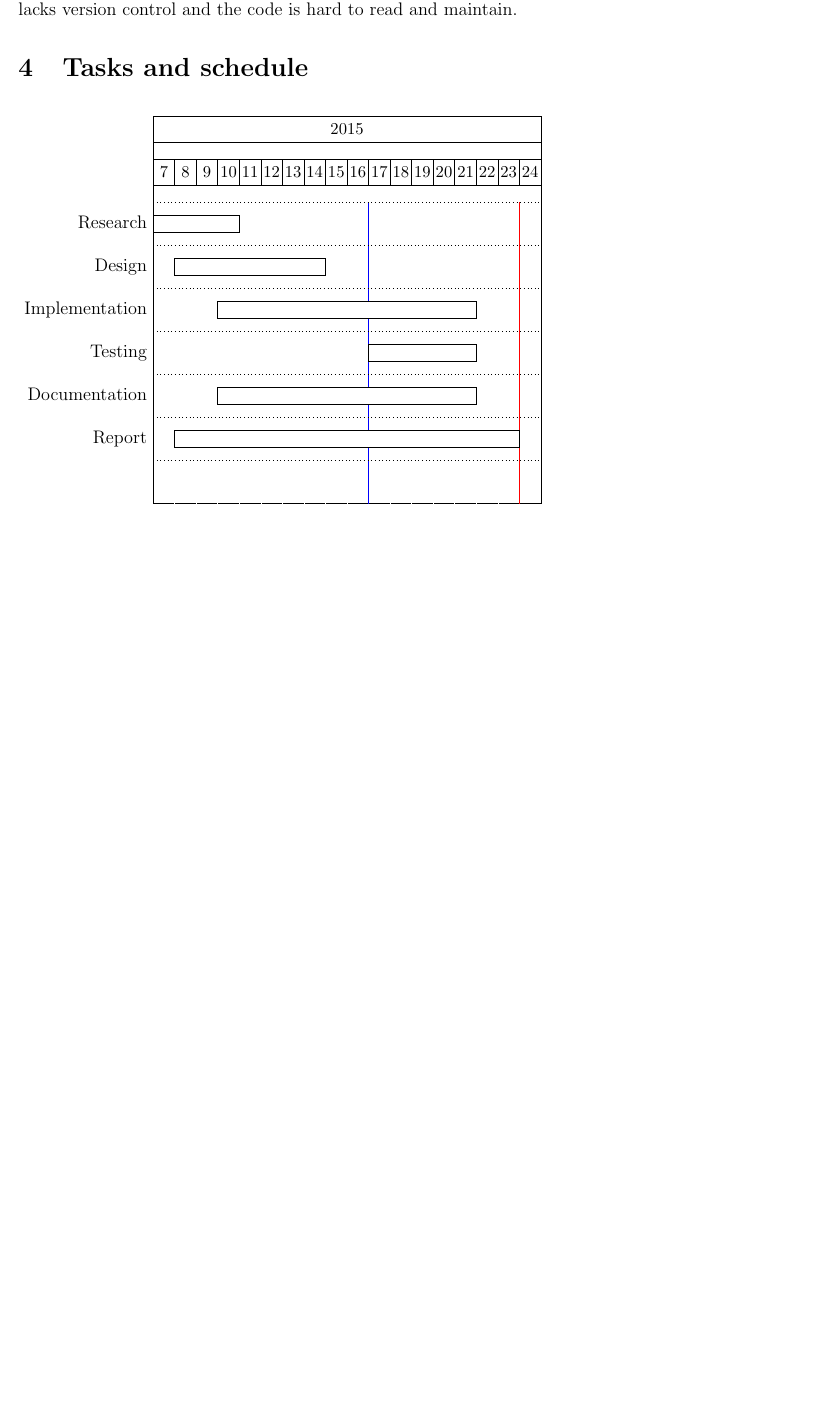
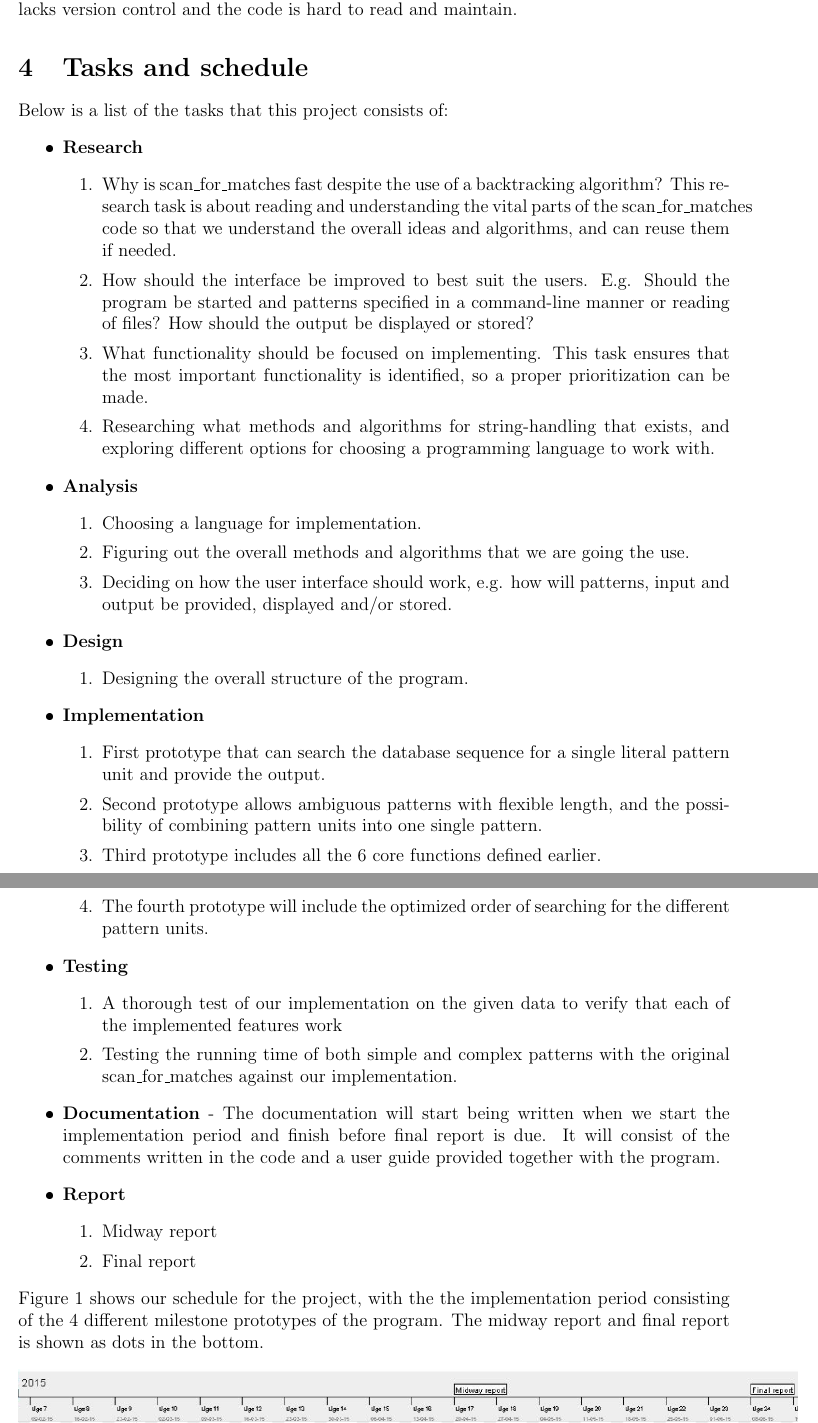
Before and after one commit to DIKU-bachelor/ScanForMatch, a LaTeX document (Synopsis.tex): part of page 3 of 3 before the commit and two parts of pages 3 and 4 of 4 after it, the two joined at a grey line, cut so that both start at the same text, the shorter picture padded with empty space. The pictures show the PDF file Synopsis.pdf that the author committed with the source.

Commit message:
Synopsis for Rasmus to read

```diff
--- a/Synopsis.tex
+++ b/Synopsis.tex
@@ -99,13 +101,55 @@ but requires a good performance due to huge amounts of data.
 Scan\_for\_matches serves this purpose, but big improvements in performance can be made.
 On top that, the code is poorly documented, lacks version control and the code is hard to read and maintain.
 \section{Tasks and schedule}
-
-\begin{figure}
-\caption{gantchart of our schedule. The blue line indicates midway report, the red line indicates the final report.}
 Below is a list of the tasks that this project consists of:
 \begin{itemize}
+\item \textbf{Research}
+\begin{enumerate}
 \item Why is scan\_for\_matches fast despite the use of a backtracking algorithm? This research task is about
 reading and understanding the vital parts of the scan\_for\_matches code so that we understand the overall
 ideas and algorithms, and can reuse them if needed.
+\item How should the interface be improved to best suit the users. E.g. Should the program be started and
+patterns specified in a command-line manner or reading of files? How should the output be displayed or stored?
+\item What functionality should be focused on implementing. This task ensures that the most important functionality is
+identified, so a proper prioritization can be made.
+\item Researching what methods and algorithms for string-handling that exists, and exploring different options for
+choosing a programming language to work with.
+\end{enumerate}
+\item \textbf{Analysis}
+\begin{enumerate}
+\item Choosing a language for implementation.
+\item Figuring out the overall methods and algorithms that we are going the use.
+\item Deciding on how the user interface should work, e.g. how will patterns, input and output be provided, displayed
+and/or stored.
+\end{enumerate}
+\item \textbf{Design}
+\begin{enumerate}
+\item Designing the overall structure of the program.
+\end{enumerate}
+\item \textbf{Implementation}
+\begin{enumerate}
+\item First prototype that can search the database sequence for a single literal pattern unit and provide the output.
+\item Second prototype allows ambiguous patterns with flexible length, and the possibility of combining pattern units
+into one single pattern.
+\item Third prototype includes all the 6 core functions defined earlier.
+\item The fourth prototype will include the optimized order of searching for the different pattern units.
+\end{enumerate}
+\item \textbf{Testing}
+\begin{enumerate}
+\item A thorough test of our implementation on the given data to verify that each of the implemented features work
+\item Testing the running time of both simple and complex patterns with the original scan\_for\_matches against our
+implementation.
+\end{enumerate}
+\item \textbf{Documentation} - The documentation will start being written when we start the implementation period
+and finish before final report is due. It will consist of the comments written in the code and a user guide provided
+together with the program.
+\item \textbf{Report}
+\begin{enumerate}
+\item Midway report
+\item Final report
+\end{enumerate}
 \end{itemize}
+Figure 1 shows our schedule for the project, with the the implementation period consisting of the 4 different milestone
+prototypes of the program. The midway report and final report is shown as dots in the bottom.
 \begin{figure}[h!]
+\includegraphics[scale=0.7]{gantt.png}
```
Also changed, not shown: Synopsis.pdf, gantt.PNG (added), gantt.jpg (added), Synopsis.tex (26 more changed lines), 5 other files.
